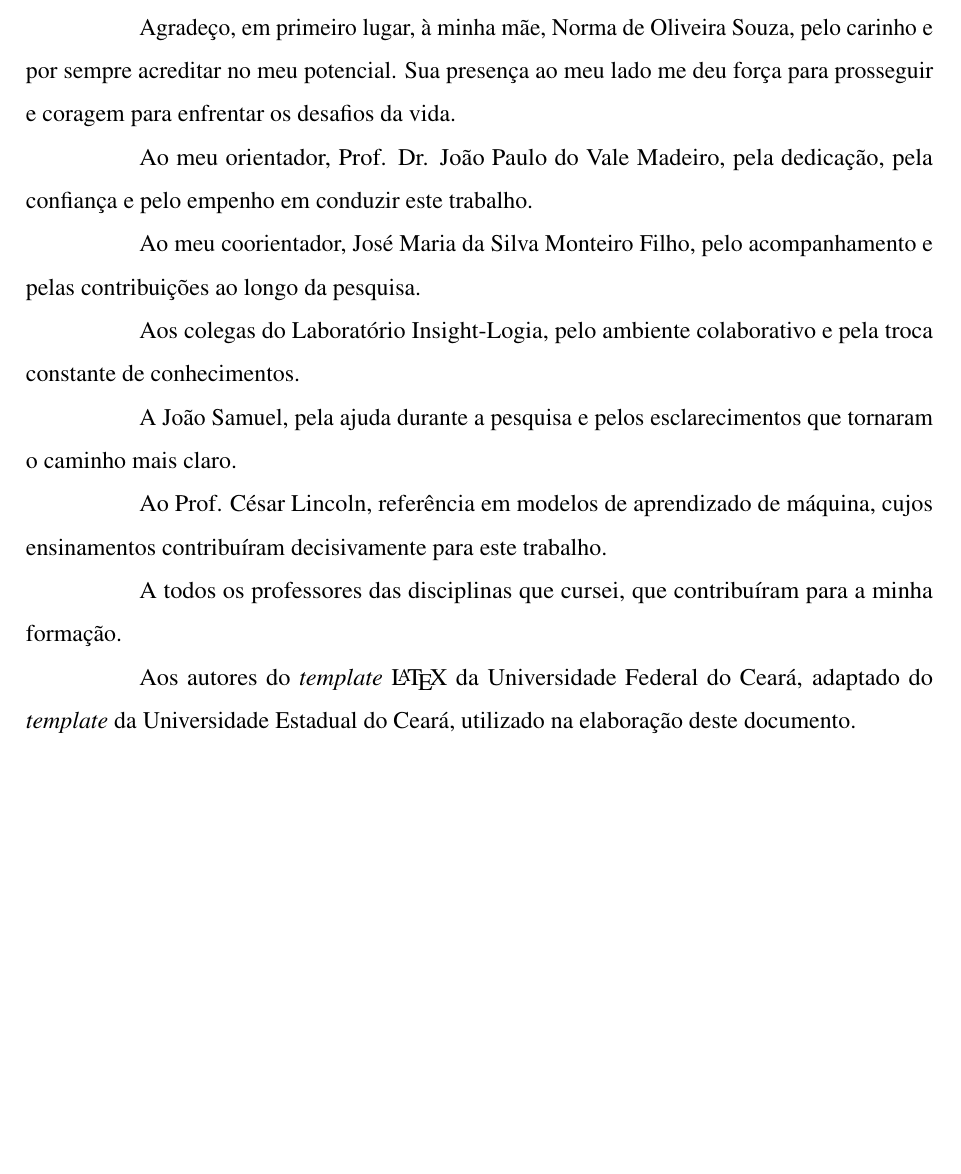
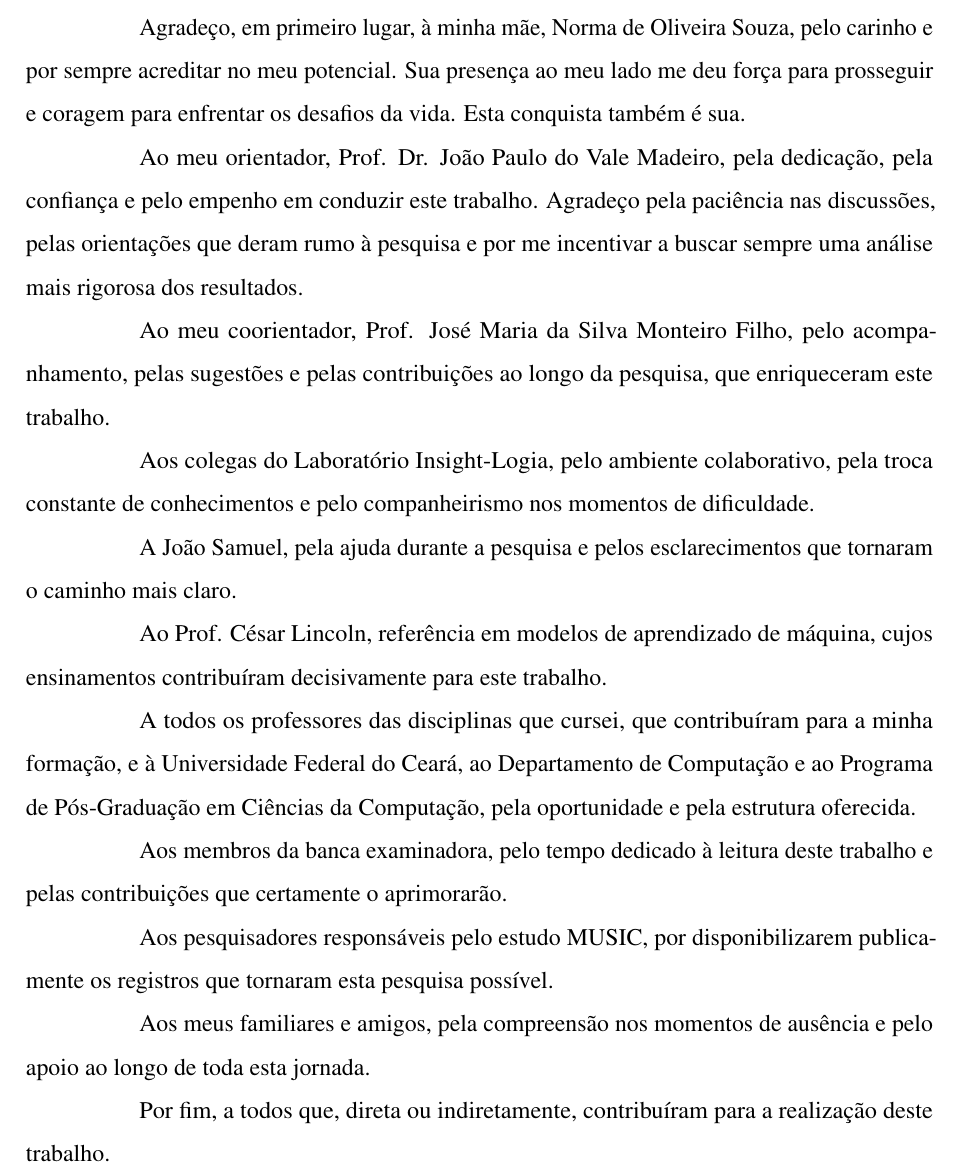
Before and after one commit to danielodossantosdataprev-prog/dissertacao_mestrado, a LaTeX thesis (documento.tex, which reads 1-pre-textuais/agradecimentos.tex): part of page 5 of 98, cut so that both start at the same text, the shorter picture padded with empty space. Compiled offline with pdfLaTeX.

Commit message:
versão 12 — 16/10/2026 10:46 — Agradecimentos ampliados; crédito ao template retirado
Co-Authored-By: Claude Opus 5.5 <noreply@anthropic.com>
Claude-Session: https://claude.ai/code/session_01Gib6bVk3eSJvxxTP3Hydy7

```diff
--- a/1-pre-textuais/agradecimentos.tex
+++ b/1-pre-textuais/agradecimentos.tex
@@ -1,15 +1,20 @@
 Agradeço, em primeiro lugar, à minha mãe, Norma de Oliveira Souza, pelo
 carinho e por sempre acreditar no meu potencial. Sua presença ao meu lado me
-deu força para prosseguir e coragem para enfrentar os desafios da vida.
+deu força para prosseguir e coragem para enfrentar os desafios da vida. Esta
+conquista também é sua.
 
 Ao meu orientador, Prof. Dr. João Paulo do Vale Madeiro, pela dedicação, pela
-confiança e pelo empenho em conduzir este trabalho.
+confiança e pelo empenho em conduzir este trabalho. Agradeço pela paciência
+nas discussões, pelas orientações que deram rumo à pesquisa e por me
+incentivar a buscar sempre uma análise mais rigorosa dos resultados.
 
-Ao meu coorientador, José Maria da Silva Monteiro Filho, pelo acompanhamento
-e pelas contribuições ao longo da pesquisa.
+Ao meu coorientador, Prof. José Maria da Silva Monteiro Filho, pelo
+acompanhamento, pelas sugestões e pelas contribuições ao longo da pesquisa,
+que enriqueceram este trabalho.
 
-Aos colegas do Laboratório Insight-Logia, pelo ambiente colaborativo e pela
-troca constante de conhecimentos.
+Aos colegas do Laboratório Insight-Logia, pelo ambiente colaborativo, pela
+troca constante de conhecimentos e pelo companheirismo nos momentos de
+dificuldade.
 
 A João Samuel, pela ajuda durante a pesquisa e pelos esclarecimentos que
 tornaram o caminho mais claro.
@@ -18,8 +23,18 @@ Ao Prof. César Lincoln, referência em modelos de aprendizado de máquina, cujo
 ensinamentos contribuíram decisivamente para este trabalho.
 
 A todos os professores das disciplinas que cursei, que contribuíram para a
-minha formação.
+minha formação, e à Universidade Federal do Ceará, ao Departamento de
+Computação e ao Programa de Pós-Graduação em Ciências da Computação, pela
+oportunidade e pela estrutura oferecida.
 
-Aos autores do \textit{template} \LaTeX{} da Universidade Federal do Ceará,
-adaptado do \textit{template} da Universidade Estadual do Ceará, utilizado na
-elaboração deste documento.
+Aos membros da banca examinadora, pelo tempo dedicado à leitura deste
+trabalho e pelas contribuições que certamente o aprimorarão.
+
+Aos pesquisadores responsáveis pelo estudo MUSIC, por disponibilizarem
+publicamente os registros que tornaram esta pesquisa possível.
+
+Aos meus familiares e amigos, pela compreensão nos momentos de ausência e
+pelo apoio ao longo de toda esta jornada.
+
+Por fim, a todos que, direta ou indiretamente, contribuíram para a
+realização deste trabalho.
```
Also changed, not shown: documento.pdf.
